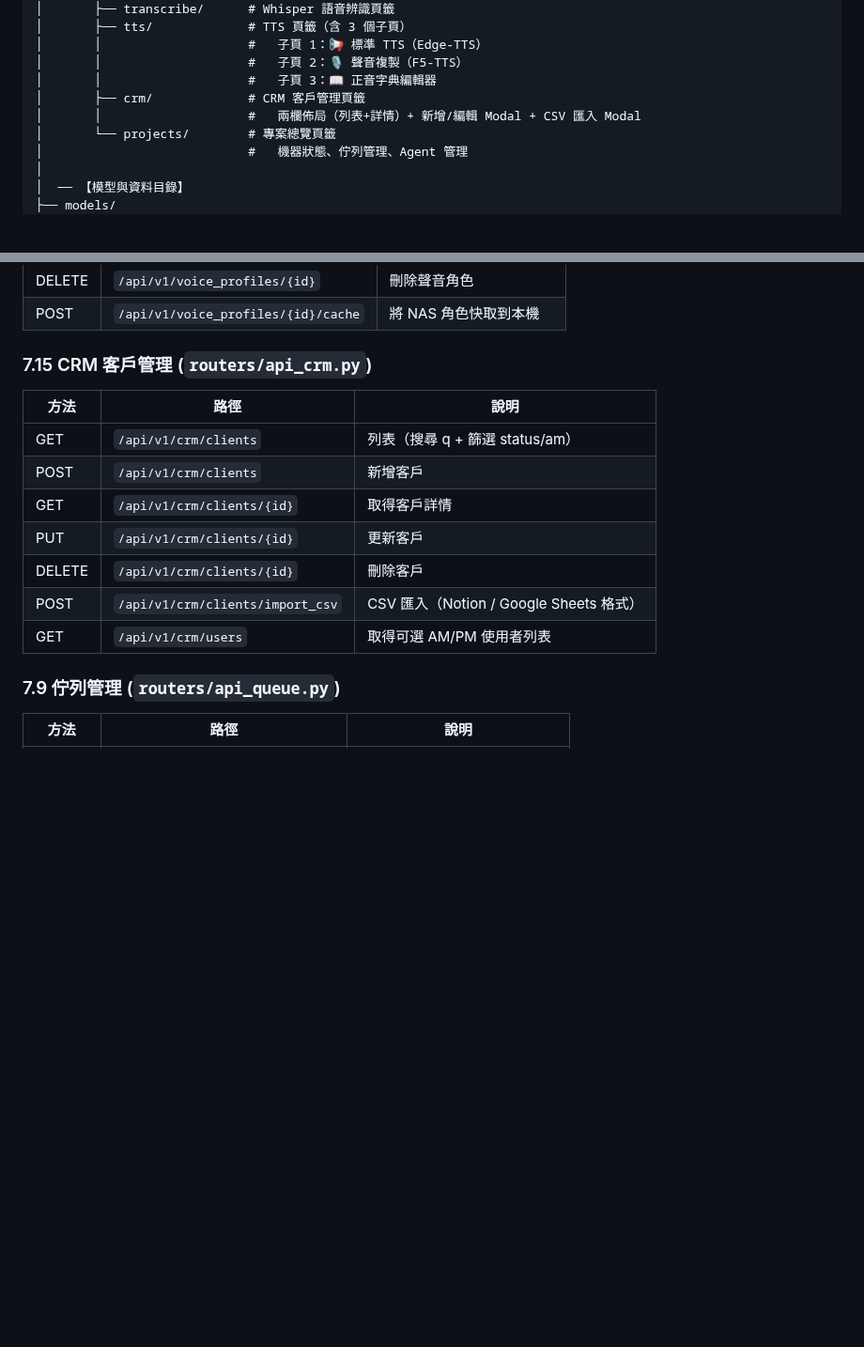
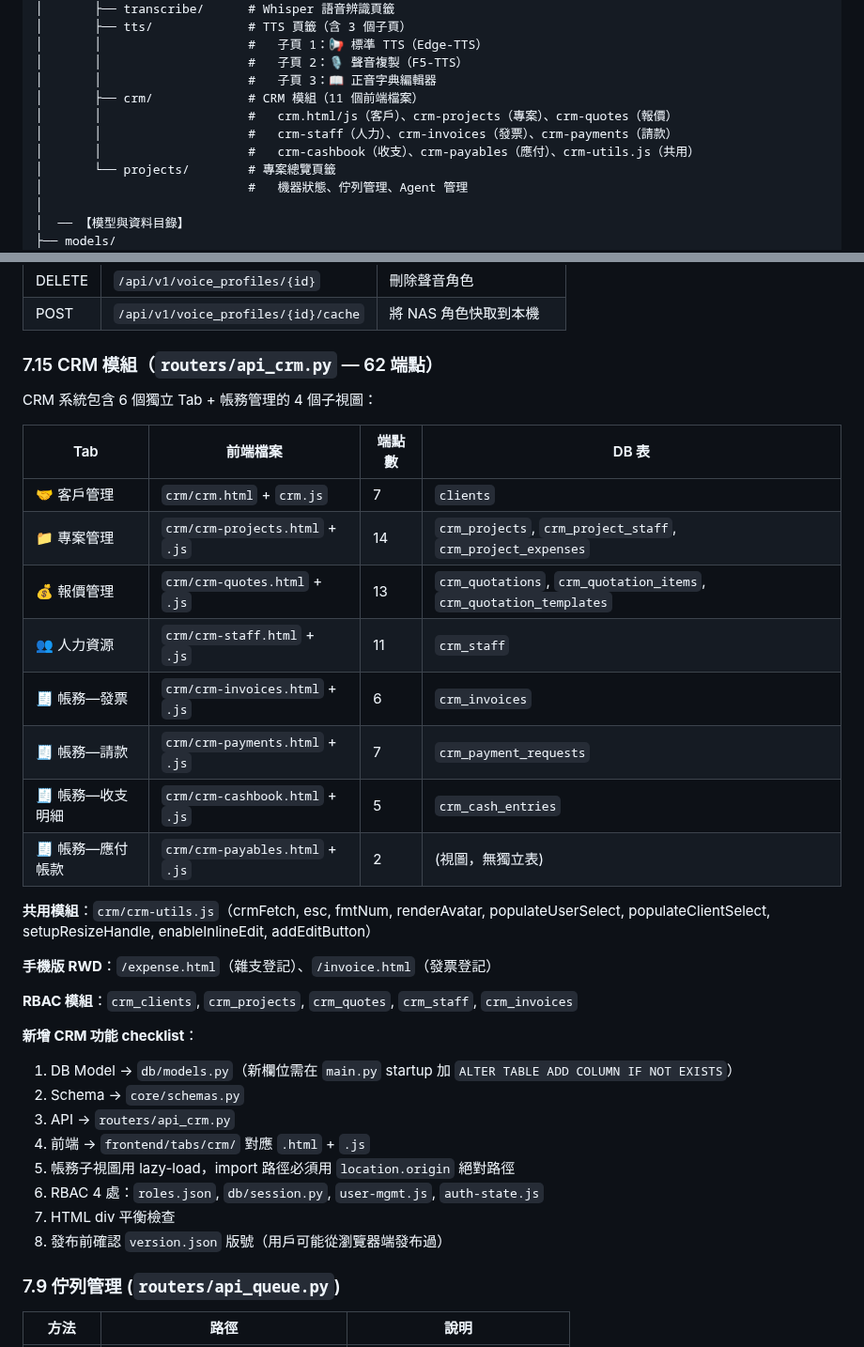
Before and after one commit to denniswang0513-del/Originsun-Media-Guard, a Markdown page: CLAUDE.md, 2 parts joined by grey strips. Shown at 94% size. Rendered like a GitHub page; blank space fills up the shorter version.

```diff
--- a/CLAUDE.md
+++ b/CLAUDE.md
@@ -248,8 +248,10 @@ OriginsunTranscode/
 │       │                    #   子頁 1：📢 標準 TTS（Edge-TTS）
 │       │                    #   子頁 2：🎙️ 聲音複製（F5-TTS）
 │       │                    #   子頁 3：📖 正音字典編輯器
-│       ├── crm/             # CRM 客戶管理頁籤
-│       │                    #   兩欄佈局（列表+詳情）+ 新增/編輯 Modal + CSV 匯入 Modal
+│       ├── crm/             # CRM 模組（11 個前端檔案）
+│       │                    #   crm.html/js（客戶）、crm-projects（專案）、crm-quotes（報價）
+│       │                    #   crm-staff（人力）、crm-invoices（發票）、crm-payments（請款）
+│       │                    #   crm-cashbook（收支）、crm-payables（應付）、crm-utils.js（共用）
 │       └── projects/        # 專案總覽頁籤
 │                            #   機器狀態、佇列管理、Agent 管理
 │
@@ -636,17 +638,36 @@ def _emit_sync(event: str, data: dict) -> None:
 | POST | `/api/v1/voice_profiles/{id}/cache` | 將 NAS 角色快取到本機 |
 
 
-### 7.15 CRM 客戶管理 (`routers/api_crm.py`)
+### 7.15 CRM 模組（`routers/api_crm.py` — 62 端點）
 
-| 方法 | 路徑 | 說明 |
-|------|------|------|
-| GET | `/api/v1/crm/clients` | 列表（搜尋 q + 篩選 status/am） |
-| POST | `/api/v1/crm/clients` | 新增客戶 |
-| GET | `/api/v1/crm/clients/{id}` | 取得客戶詳情 |
-| PUT | `/api/v1/crm/clients/{id}` | 更新客戶 |
-| DELETE | `/api/v1/crm/clients/{id}` | 刪除客戶 |
-| POST | `/api/v1/crm/clients/import_csv` | CSV 匯入（Notion / Google Sheets 格式） |
-| GET | `/api/v1/crm/users` | 取得可選 AM/PM 使用者列表 |
+CRM 系統包含 6 個獨立 Tab + 帳務管理的 4 個子視圖：
+
+| Tab | 前端檔案 | 端點數 | DB 表 |
+|-----|---------|--------|-------|
+| 🤝 客戶管理 | `crm/crm.html` + `crm.js` | 7 | `clients` |
+| 📁 專案管理 | `crm/crm-projects.html` + `.js` | 14 | `crm_projects`, `crm_project_staff`, `crm_project_expenses` |
+| 💰 報價管理 | `crm/crm-quotes.html` + `.js` | 13 | `crm_quotations`, `crm_quotation_items`, `crm_quotation_templates` |
+| 👥 人力資源 | `crm/crm-staff.html` + `.js` | 11 | `crm_staff` |
+| 🧾 帳務—發票 | `crm/crm-invoices.html` + `.js` | 6 | `crm_invoices` |
+| 🧾 帳務—請款 | `crm/crm-payments.html` + `.js` | 7 | `crm_payment_requests` |
+| 🧾 帳務—收支明細 | `crm/crm-cashbook.html` + `.js` | 5 | `crm_cash_entries` |
+| 🧾 帳務—應付帳款 | `crm/crm-payables.html` + `.js` | 2 | (視圖，無獨立表) |
+
+**共用模組**：`crm/crm-utils.js`（crmFetch, esc, fmtNum, renderAvatar, populateUserSelect, populateClientSelect, setupResizeHandle, enableInlineEdit, addEditButton）
+
+**手機版 RWD**：`/expense.html`（雜支登記）、`/invoice.html`（發票登記）
+
+**RBAC 模組**：`crm_clients`, `crm_projects`, `crm_quotes`, `crm_staff`, `crm_invoices`
+
+**新增 CRM 功能 checklist**：
+1. DB Model → `db/models.py`（新欄位需在 `main.py` startup 加 `ALTER TABLE ADD COLUMN IF NOT EXISTS`）
+2. Schema → `core/schemas.py`
+3. API → `routers/api_crm.py`
+4. 前端 → `frontend/tabs/crm/` 對應 `.html` + `.js`
+5. 帳務子視圖用 lazy-load，import 路徑必須用 `location.origin` 絕對路徑
+6. RBAC 4 處：`roles.json`, `db/session.py`, `user-mgmt.js`, `auth-state.js`
+7. HTML div 平衡檢查
+8. 發布前確認 `version.json` 版號（用戶可能從瀏覽器端發布過）
 
 ### 7.9 佇列管理 (`routers/api_queue.py`)
 
```
Also changed, not shown: other parts of CLAUDE.md (+11 -3 lines), ROADMAP.md (+54 -44 lines).
